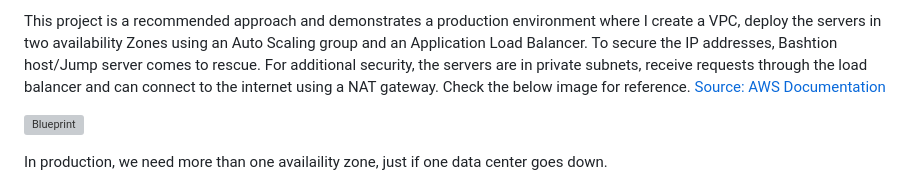
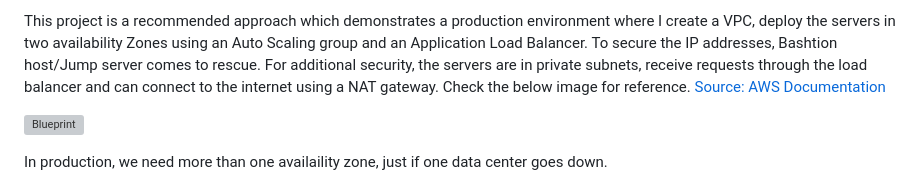
Before and after one commit to guycalledavinash/aws, a Markdown page: autoscaling-lb/README.md, the part around the change. GitHub-like rendering; grey boxes are pictures that could not be loaded.

```diff
--- a/autoscaling-lb/README.md
+++ b/autoscaling-lb/README.md
@@ -1,4 +1,4 @@
-This project is a recommended approach and demonstrates a production environment where I create a VPC, deploy the servers in two availability Zones using an Auto Scaling group and an Application Load Balancer. To secure the IP addresses, Bashtion host/Jump server comes to rescue. For additional security, the servers are in private subnets, receive requests through the load balancer and can connect to the internet using a NAT gateway. Check the below image for reference. [Source: AWS Documentation](https://docs.aws.amazon.com/vpc/latest/userguide/vpc-example-private-subnets-nat.html)
+This project is a recommended approach which demonstrates a production environment where I create a VPC, deploy the servers in two availability Zones using an Auto Scaling group and an Application Load Balancer. To secure the IP addresses, Bashtion host/Jump server comes to rescue. For additional security, the servers are in private subnets, receive requests through the load balancer and can connect to the internet using a NAT gateway. Check the below image for reference. [Source: AWS Documentation](https://docs.aws.amazon.com/vpc/latest/userguide/vpc-example-private-subnets-nat.html)
 
 ![Blueprint](https://github.com/guycalledavinash/aws/assets/90386560/6acc1650-d23c-4e4f-8ae3-7282953ca7e0)
 
```
